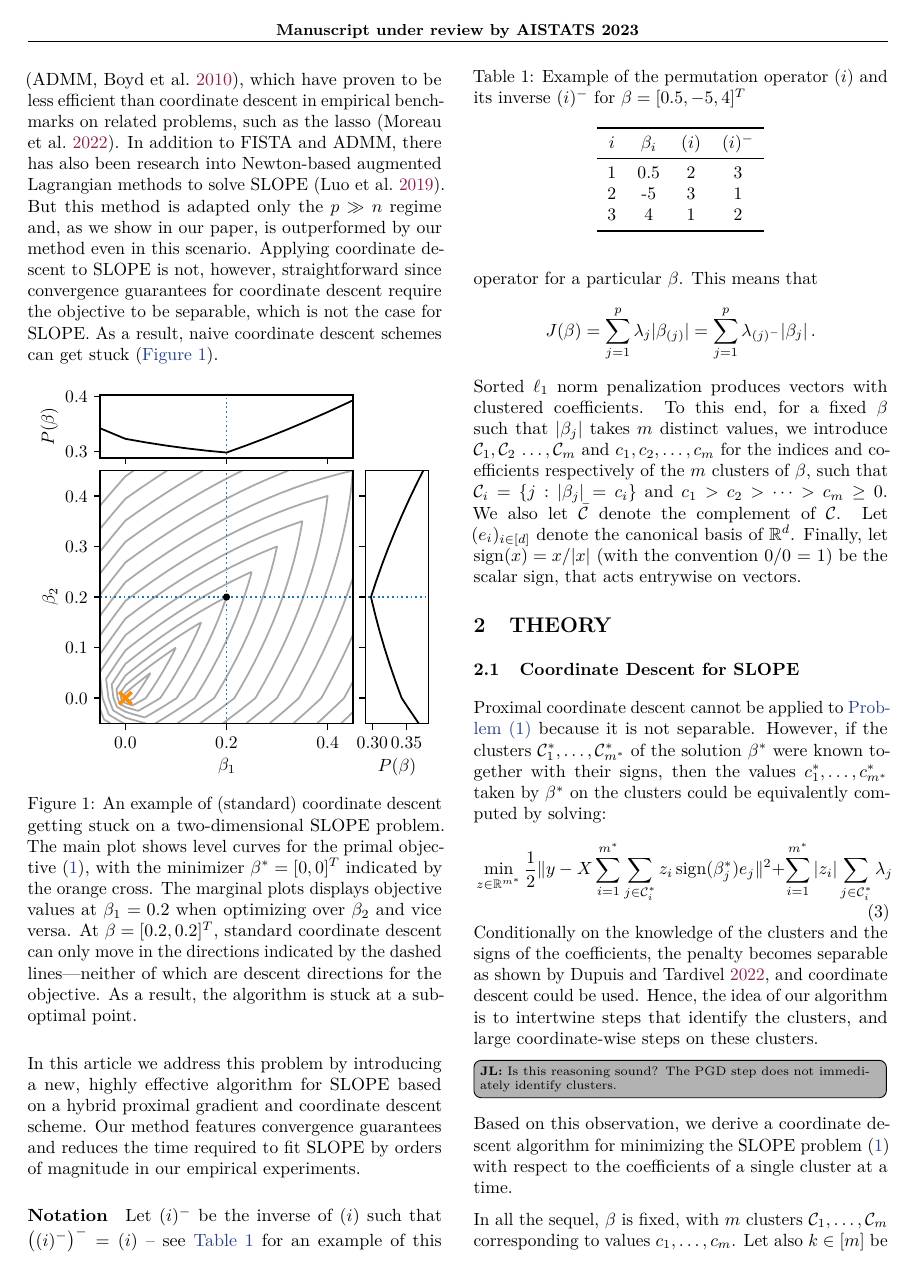
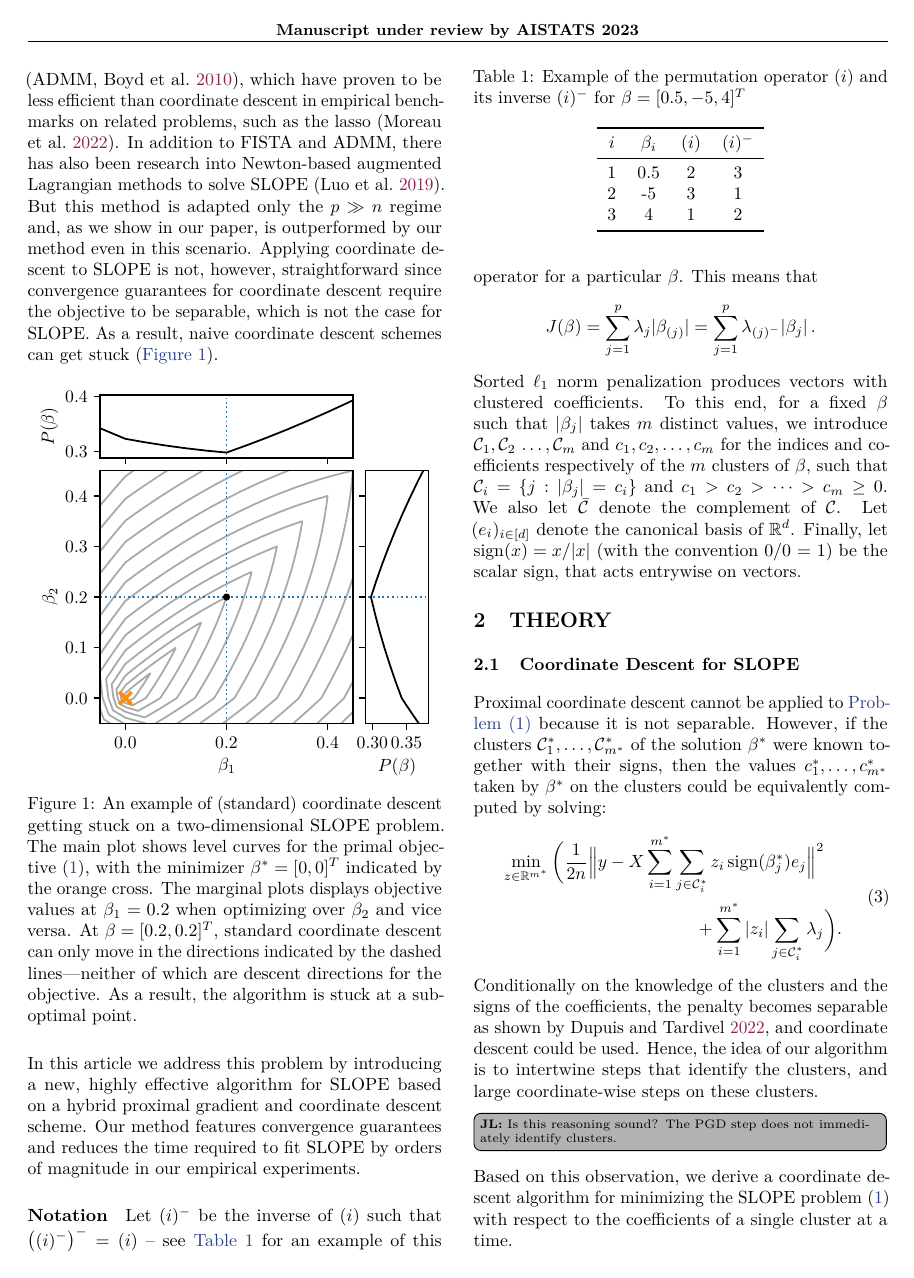
Before and after one commit to jolars/slopecd, a LaTeX paper (tex/main.tex, which reads tex/theory.tex): page 2 of 16. Compiled offline with pdfLaTeX.

Commit message:
fix: add division by n, split and rearrange

```diff
--- a/tex/theory.tex
+++ b/tex/theory.tex
@@ -8,9 +8,12 @@
 Proximal coordinate descent cannot be applied to \Cref{pb:slope} because it is not separable.
 However, if the clusters $\mathcal{C}_1^*, \ldots, \mathcal{C}_{m^*}^*$ of the solution $\beta^*$ were known together with their signs, then the values $c_1^*, \ldots, c_{m^*}^*$ taken by $\beta^*$ on the clusters could be equivalently computed by solving:
 \begin{problem}
-\min_{z \in \bbR^{m^*}}
- \frac{1}{2} \norm{y - X \sum_{i=1}^{m^*} \sum_{j \in \mathcal{C}_i^*} z_i \sign(\beta_j^*) e_j }^2
-+ \sum_{i=1}^{m^*} | z_i | \sum_{j \in \mathcal{C}_i^*} \lambda_j
+  \begin{multlined}
+  \min_{z \in \bbR^{m^*}}\bigg(
+    \frac{1}{2n} \Big\lVert y - X \sum_{i=1}^{m^*} \sum_{j \in \mathcal{C}_i^*} z_i \sign(\beta_j^*) e_j \Big\rVert^2 \\
+    + \sum_{i=1}^{m^*} | z_i | \sum_{j \in \mathcal{C}_i^*} \lambda_j
+   \bigg).
+  \end{multlined}
 \end{problem}
 % \klopfe{Clarify what $F$ is here}
 % MM: removed F and used the form (ell(beta) instead of F(Xbeta)) : more general
```
